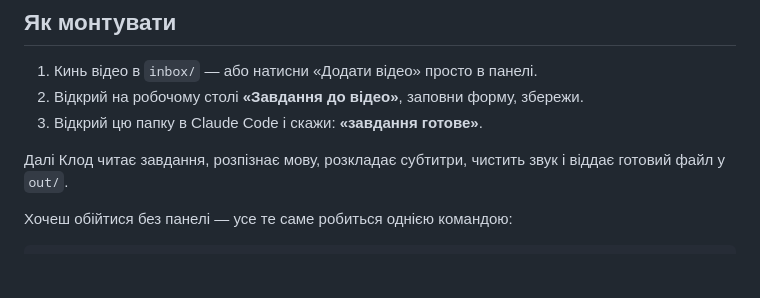
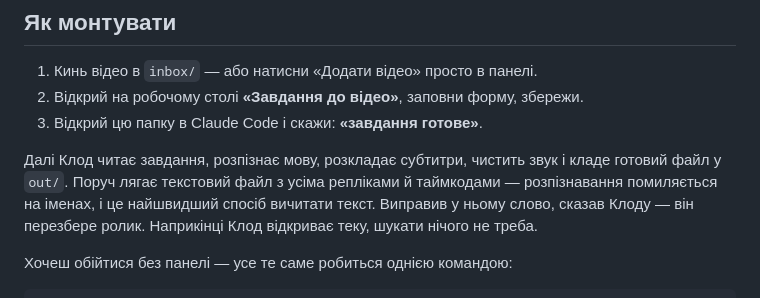
Before and after one commit to hlyboki-sensy/montazher, a Markdown page: README.md, the part around the change. Rendered like a GitHub page; blank space fills up the shorter version.

```diff
--- a/README.md
+++ b/README.md
@@ -63,7 +63,10 @@ cd montazher
 3. Відкрий цю папку в Claude Code і скажи: **«завдання готове»**.
 
 Далі Клод читає завдання, розпізнає мову, розкладає субтитри, чистить звук і
-віддає готовий файл у `out/`.
+кладе готовий файл у `out/`. Поруч лягає текстовий файл з усіма репліками й
+таймкодами — розпізнавання помиляється на іменах, і це найшвидший спосіб
+вичитати текст. Виправив у ньому слово, сказав Клоду — він перезбере ролик.
+Наприкінці Клод відкриває теку, шукати нічого не треба.
 
 Хочеш обійтися без панелі — усе те саме робиться однією командою:
 
```
Also changed, not shown: README.en.md (+4 -1 lines), 1 other file.
